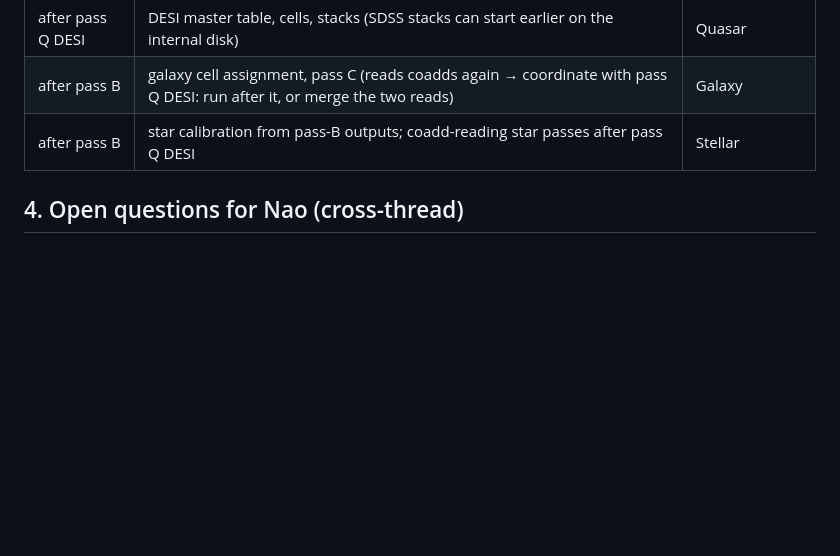
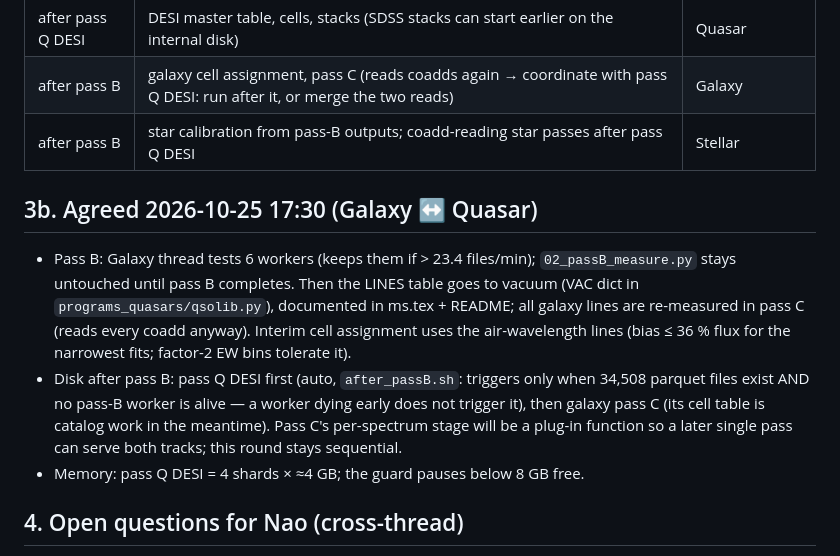
Before and after one commit to naosuzuki/projects_desi, a Markdown page: docs/COORDINATION.md, the part around the change. Drawn GitHub-style; blank space fills up the shorter version.

Commit message:
COORDINATION: agreements with the Galaxy thread (pass B workers, disk order, vacuum fix timing)
Co-Authored-By: Claude Fable 5.1 <noreply@anthropic.com>

```diff
--- a/docs/COORDINATION.md
+++ b/docs/COORDINATION.md
@@ -48,6 +48,17 @@ thing; say so in your commit message. Sessions: **Galaxy Template**, **Quasar Te
 | after pass B | galaxy cell assignment, pass C (reads coadds again → coordinate with pass Q DESI: run after it, or merge the two reads) | Galaxy |
 | after pass B | star calibration from pass-B outputs; coadd-reading star passes after pass Q DESI | Stellar |
 
+## 3b. Agreed 2026-10-25 17:30 (Galaxy ↔ Quasar)
+- Pass B: Galaxy thread tests 6 workers (keeps them if > 23.4 files/min); `02_passB_measure.py` stays untouched until
+  pass B completes. Then the LINES table goes to vacuum (VAC dict in `programs_quasars/qsolib.py`), documented in
+  ms.tex + README; all galaxy lines are re-measured in pass C (reads every coadd anyway). Interim cell assignment
+  uses the air-wavelength lines (bias ≤ 36 % flux for the narrowest fits; factor-2 EW bins tolerate it).
+- Disk after pass B: pass Q DESI first (auto, `after_passB.sh`: triggers only when 34,508 parquet files exist AND no
+  pass-B worker is alive — a worker dying early does not trigger it), then galaxy pass C (its cell table is catalog
+  work in the meantime). Pass C's per-spectrum stage will be a plug-in function so a later single pass can serve both
+  tracks; this round stays sequential.
+- Memory: pass Q DESI = 4 shards × ≈4 GB; the guard pauses below 8 GB free.
+
 ## 4. Open questions for Nao (cross-thread)
 1. Pass C (galaxy stacks) and pass Q DESI both re-read all coadds (≈1 day each on USB 3). Should one pass read each
    coadd once and serve both (a "pass C+Q" that writes rest-frame spectra for galaxies and quasars)? Recommended:
```
